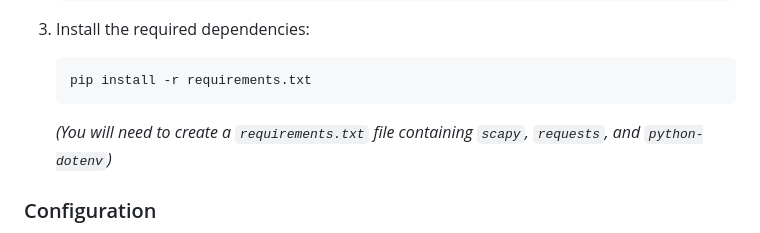
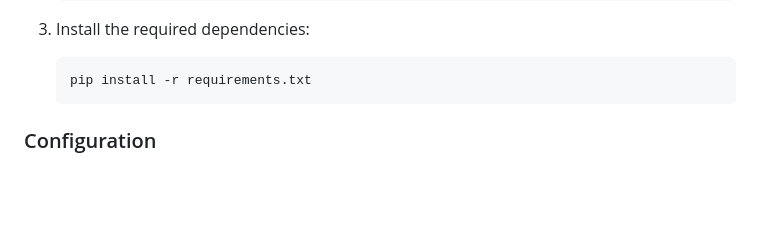
Before and after one commit to carlovend/PyNetGuard, a Markdown page: README.md, the part around the change. GitHub-like rendering; blank space fills up the shorter version.

````diff
--- a/README.md
+++ b/README.md
@@ -60,7 +60,7 @@ The system is built on a high-throughput, asynchronous architecture to ensure th
     ```bash
     pip install -r requirements.txt
     ```
-    *(You will need to create a `requirements.txt` file containing `scapy`, `requests`, and `python-dotenv`)*
+
 
 ### Configuration
 1.  Create a file named `.env` in the root of the project directory.
````
